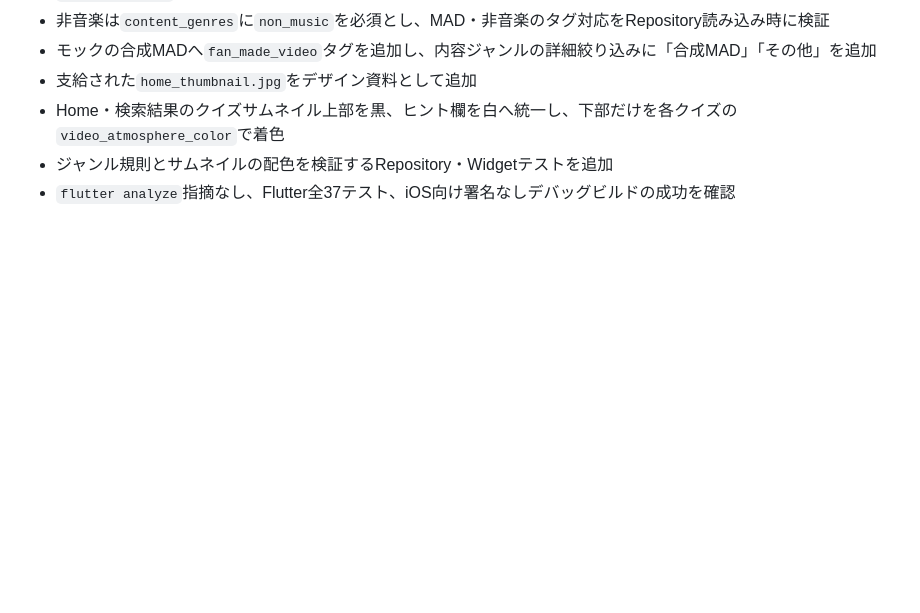
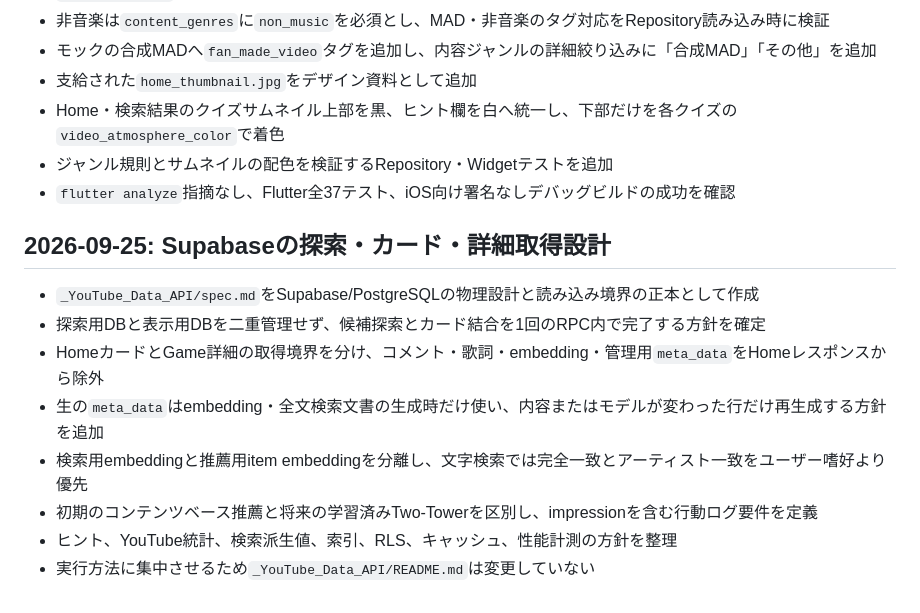
Before and after one commit to lennomue/CommenTube_Flutter, a Markdown page: spec/_commit.md, the part around the change. GitHub-like rendering; blank space fills up the shorter version.

Commit message:
Document Supabase quiz retrieval design

```diff
--- a/spec/_commit.md
+++ b/spec/_commit.md
@@ -178,3 +178,14 @@
 - Home・検索結果のクイズサムネイル上部を黒、ヒント欄を白へ統一し、下部だけを各クイズの`video_atmosphere_color`で着色
 - ジャンル規則とサムネイルの配色を検証するRepository・Widgetテストを追加
 - `flutter analyze`指摘なし、Flutter全37テスト、iOS向け署名なしデバッグビルドの成功を確認
+
+## 2026-09-25: Supabaseの探索・カード・詳細取得設計
+
+- `_YouTube_Data_API/spec.md`をSupabase/PostgreSQLの物理設計と読み込み境界の正本として作成
+- 探索用DBと表示用DBを二重管理せず、候補探索とカード結合を1回のRPC内で完了する方針を確定
+- HomeカードとGame詳細の取得境界を分け、コメント・歌詞・embedding・管理用`meta_data`をHomeレスポンスから除外
+- 生の`meta_data`はembedding・全文検索文書の生成時だけ使い、内容またはモデルが変わった行だけ再生成する方針を追加
+- 検索用embeddingと推薦用item embeddingを分離し、文字検索では完全一致とアーティスト一致をユーザー嗜好より優先
+- 初期のコンテンツベース推薦と将来の学習済みTwo-Towerを区別し、impressionを含む行動ログ要件を定義
+- ヒント、YouTube統計、検索派生値、索引、RLS、キャッシュ、性能計測の方針を整理
+- 実行方法に集中させるため`_YouTube_Data_API/README.md`は変更していない
```
Also changed, not shown: _YouTube_Data_API/spec.md (added, +282 -0 lines), spec/plan.md (+1 -0 lines).
